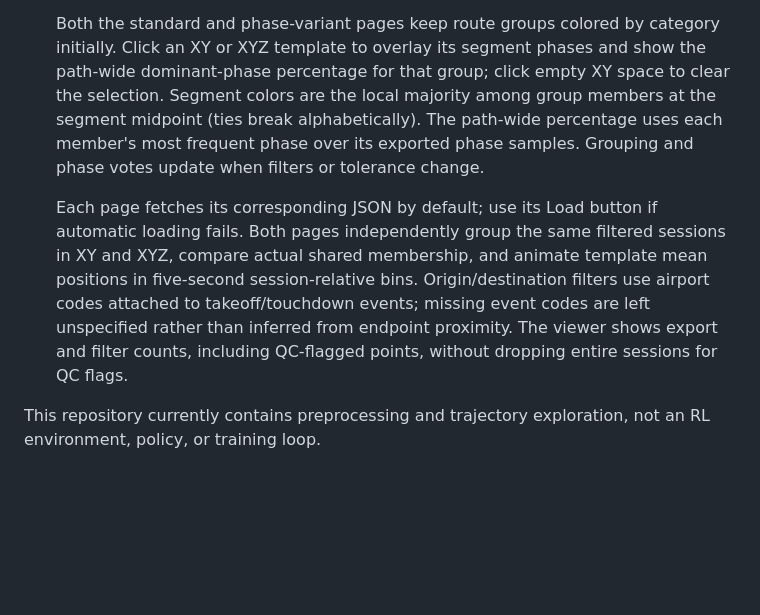
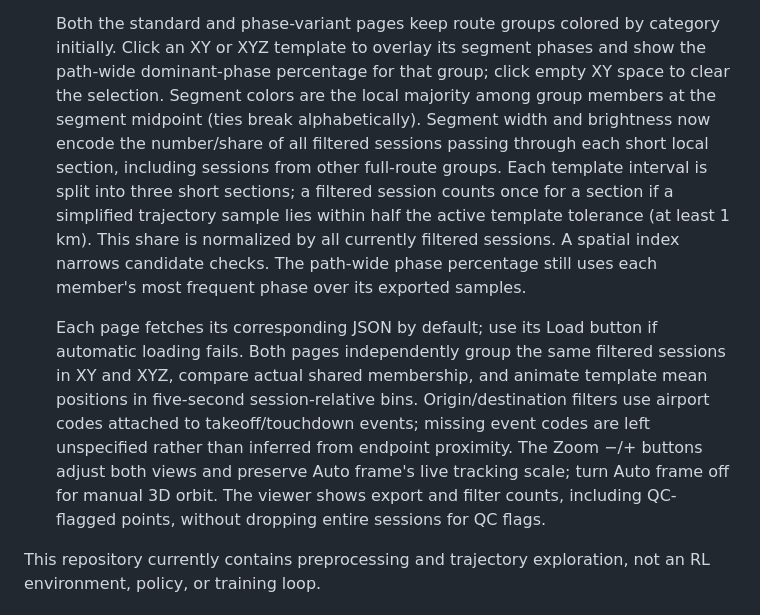
Before and after one commit to SNaveenMathew/FlightPathAnalysis, a Markdown page: README.md, the part around the change. Rendered like a GitHub page; blank space fills up the shorter version.

Commit message:
docs: explain local route traffic metrics

```diff
--- a/README.md
+++ b/README.md
@@ -83,18 +83,25 @@ prerequisites or alternatives.
    category initially. Click an XY or XYZ template to overlay its segment phases
    and show the path-wide dominant-phase percentage for that group; click empty
    XY space to clear the selection. Segment colors are the local majority among
-   group members at the segment midpoint (ties break alphabetically). The
-   path-wide percentage uses each member's most frequent phase over its exported
-   phase samples. Grouping and phase votes update when filters or tolerance change.
+   group members at the segment midpoint (ties break alphabetically). Segment
+   width and brightness now encode the number/share of all filtered sessions
+   passing through each short local section, including sessions from other
+   full-route groups. Each template interval is split into three short sections;
+   a filtered session counts once for a section if a simplified trajectory sample
+   lies within half the active template tolerance (at least 1 km). This share is
+   normalized by all currently filtered sessions. A spatial index narrows candidate
+   checks. The path-wide phase percentage still uses each member's most frequent
+   phase over its exported samples.
 
    Each page fetches its corresponding JSON by default; use its Load button
    if automatic loading fails. Both pages independently group the same filtered
    sessions in XY and XYZ, compare actual shared membership, and animate template
    mean positions in five-second session-relative bins. Origin/destination filters
    use airport codes attached to takeoff/touchdown events; missing event codes are
-   left unspecified rather than inferred from endpoint proximity. The viewer shows
-   export and filter counts, including QC-flagged points, without dropping entire
-   sessions for QC flags.
+   left unspecified rather than inferred from endpoint proximity. The Zoom −/+
+   buttons adjust both views and preserve Auto frame's live tracking scale; turn
+   Auto frame off for manual 3D orbit. The viewer shows export and filter counts,
+   including QC-flagged points, without dropping entire sessions for QC flags.
 
 This repository currently contains preprocessing and trajectory exploration,
 not an RL environment, policy, or training loop.
```
